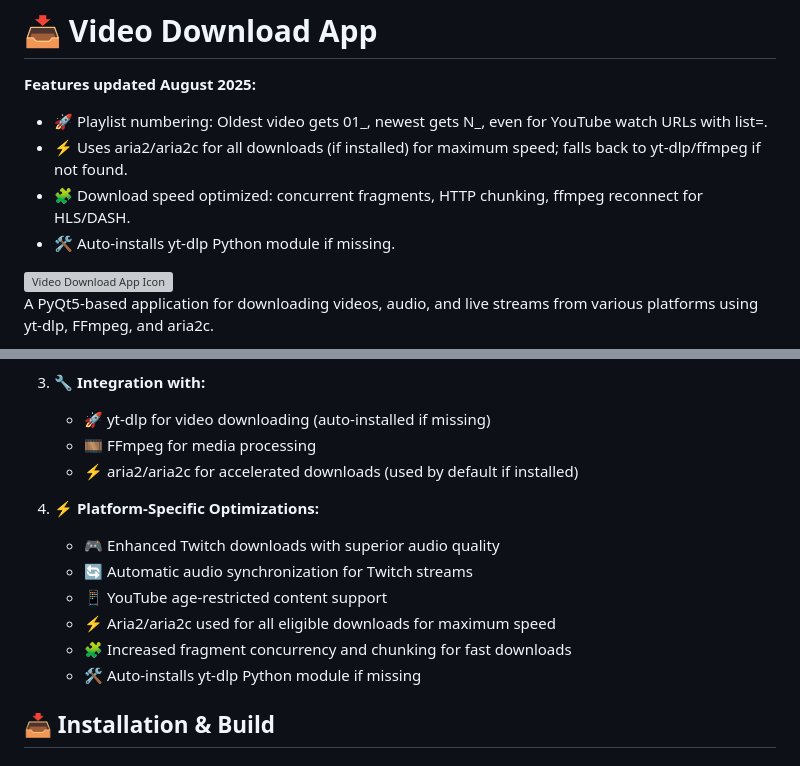
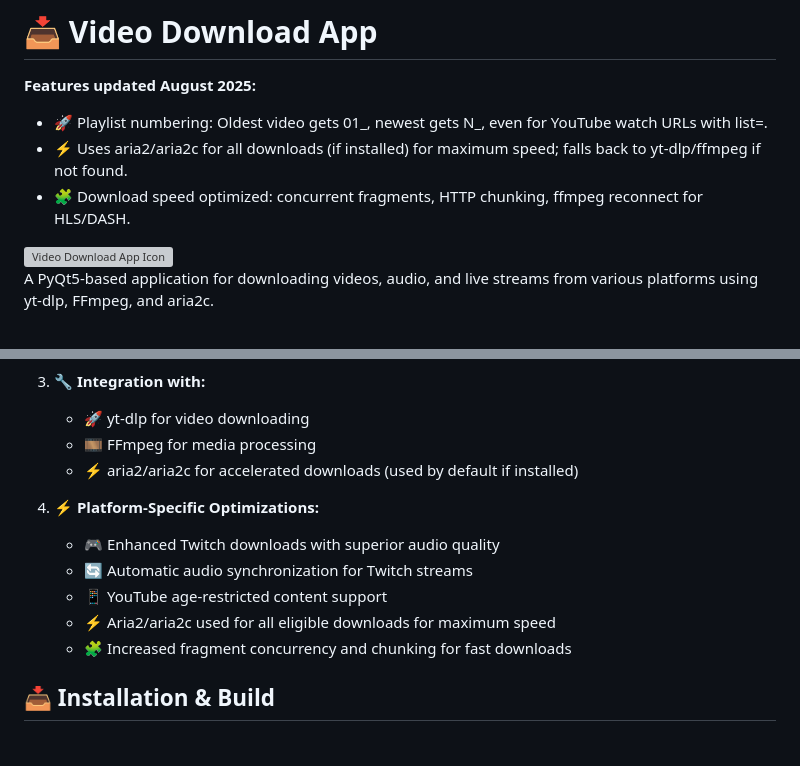
Before and after one commit to JaredJomar/Projects, a Markdown page: VideoDownload/readme.md, 2 parts joined by grey strips. Drawn GitHub-style; grey boxes are pictures that could not be loaded.

Commit message:
docs: remove auto-installation mention for yt-dlp in README.md

```diff
--- a/VideoDownload/readme.md
+++ b/VideoDownload/readme.md
@@ -4,7 +4,7 @@
 - 🚀 Playlist numbering: Oldest video gets 01_, newest gets N_, even for YouTube watch URLs with list=.
 - ⚡ Uses aria2/aria2c for all downloads (if installed) for maximum speed; falls back to yt-dlp/ffmpeg if not found.
 - 🧩 Download speed optimized: concurrent fragments, HTTP chunking, ffmpeg reconnect for HLS/DASH.
-- 🛠️ Auto-installs yt-dlp Python module if missing.
+
 
 <img src="icons/app_icon.ico" width="64" height="64" alt="Video Download App Icon" align="right">
 
@@ -41,7 +41,7 @@ A PyQt5-based application for downloading videos, audio, and live streams from v
    - 🔄 Automatic package updates when available
 
 3. **🔧 Integration with:**
-   - 🚀 yt-dlp for video downloading (auto-installed if missing)
+   - 🚀 yt-dlp for video downloading
    - 🎞️ FFmpeg for media processing
    - ⚡ aria2/aria2c for accelerated downloads (used by default if installed)
 
@@ -51,7 +51,7 @@ A PyQt5-based application for downloading videos, audio, and live streams from v
    - 📱 YouTube age-restricted content support
    - ⚡ Aria2/aria2c used for all eligible downloads for maximum speed
    - 🧩 Increased fragment concurrency and chunking for fast downloads
-   - 🛠️ Auto-installs yt-dlp Python module if missing
+
 
 ## 📥 Installation & Build
 
```
